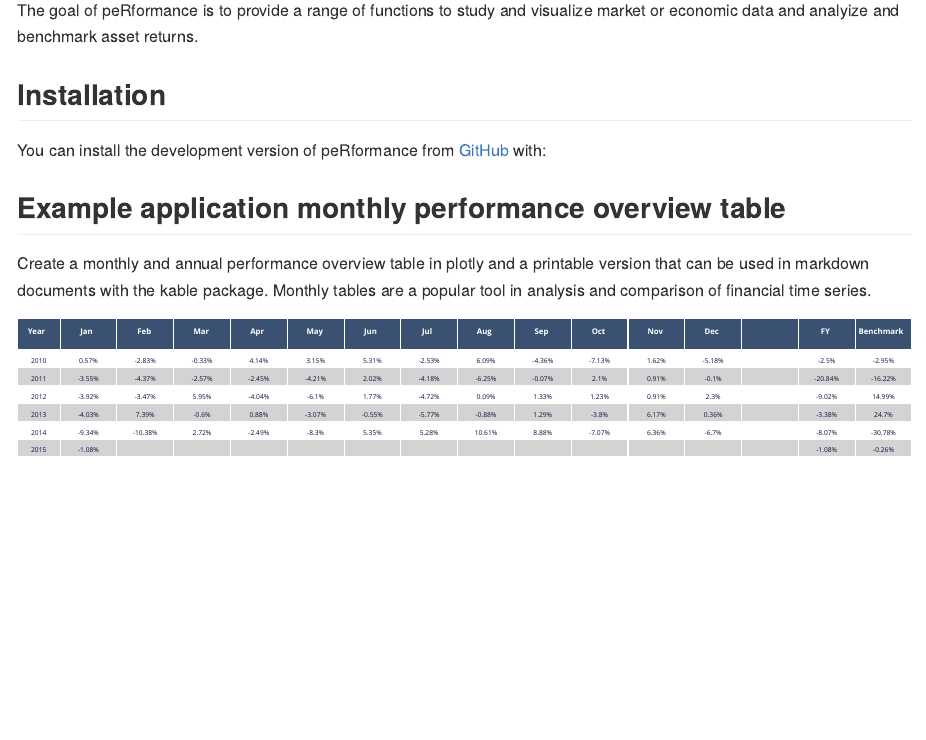
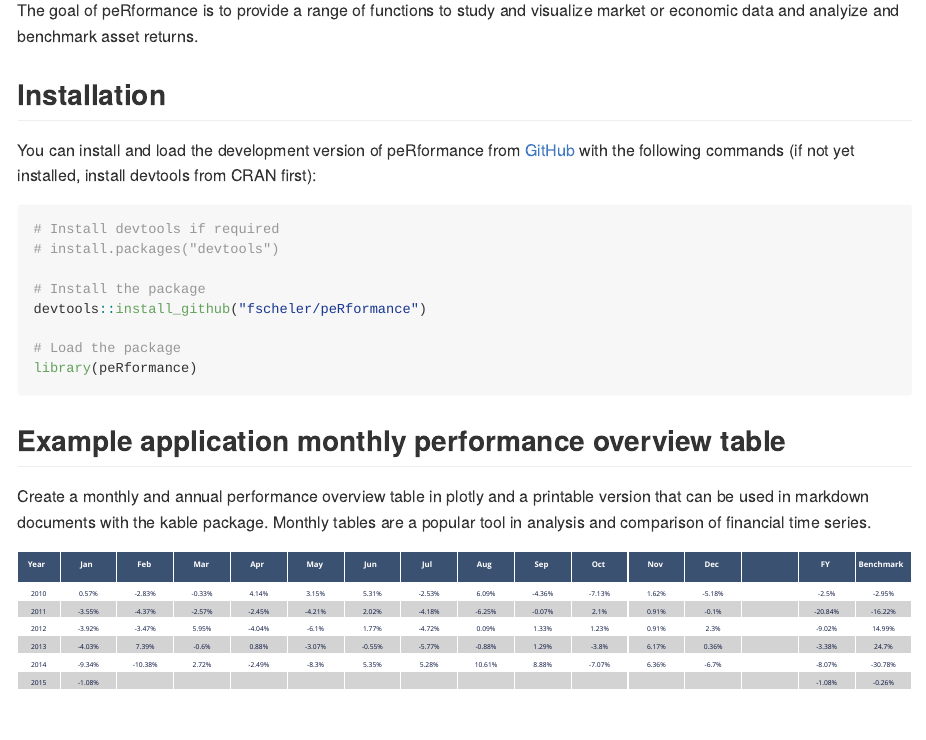
Before and after one commit to fscheler/peRformance, an R Markdown document (README.Rmd): the page in a window 1100 px wide, from 110 px down. The pictures show the output file README.md that the author committed with the source, drawn offline in the style of GitHub; long lines of code are wrapped.

Commit message:
Version 46

````diff
--- a/README.Rmd
+++ b/README.Rmd
@@ -25,12 +25,14 @@ The goal of peRformance is to provide a range of functions to study and visualiz
 
 ## Installation
 
-You can install the development version of peRformance from [GitHub](https://github.com/) with:
+You can install and load the development version of peRformance from [GitHub](https://github.com/) with the following commands
+(if not yet installed, install devtools from CRAN first):
 
-``` {r,warning=FALSE,message=FALSE, include=FALSE,echo=T}
+``` {r,warning=FALSE,message=FALSE,warning=FALSE,message=FALSE,echo=T}
+# Install devtools if required
+# install.packages("devtools")
+
 # Install the package
-
-# install.packages("devtools")
 devtools::install_github("fscheler/peRformance")
 
 # Load the package
````
Also changed, not shown: README.md, 4 other files.
